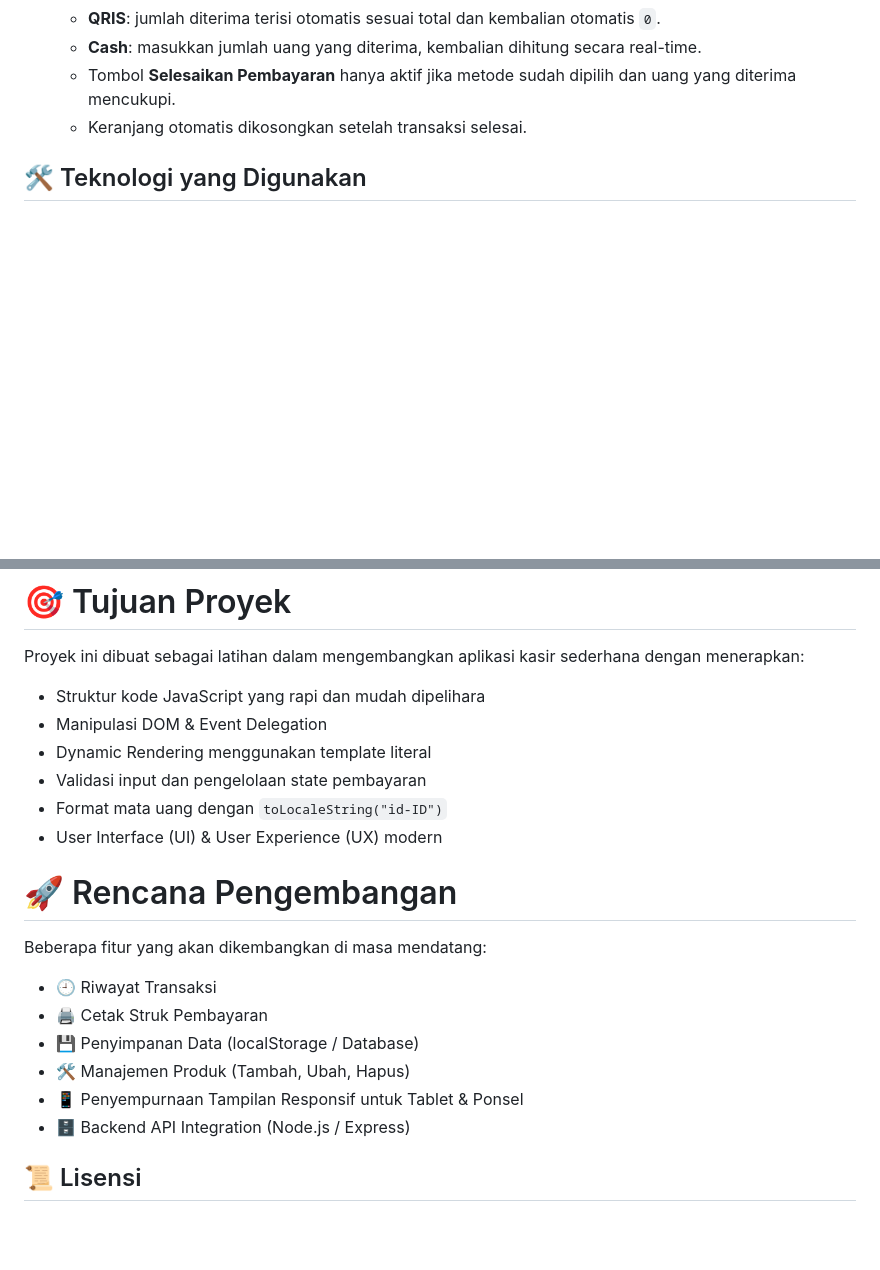
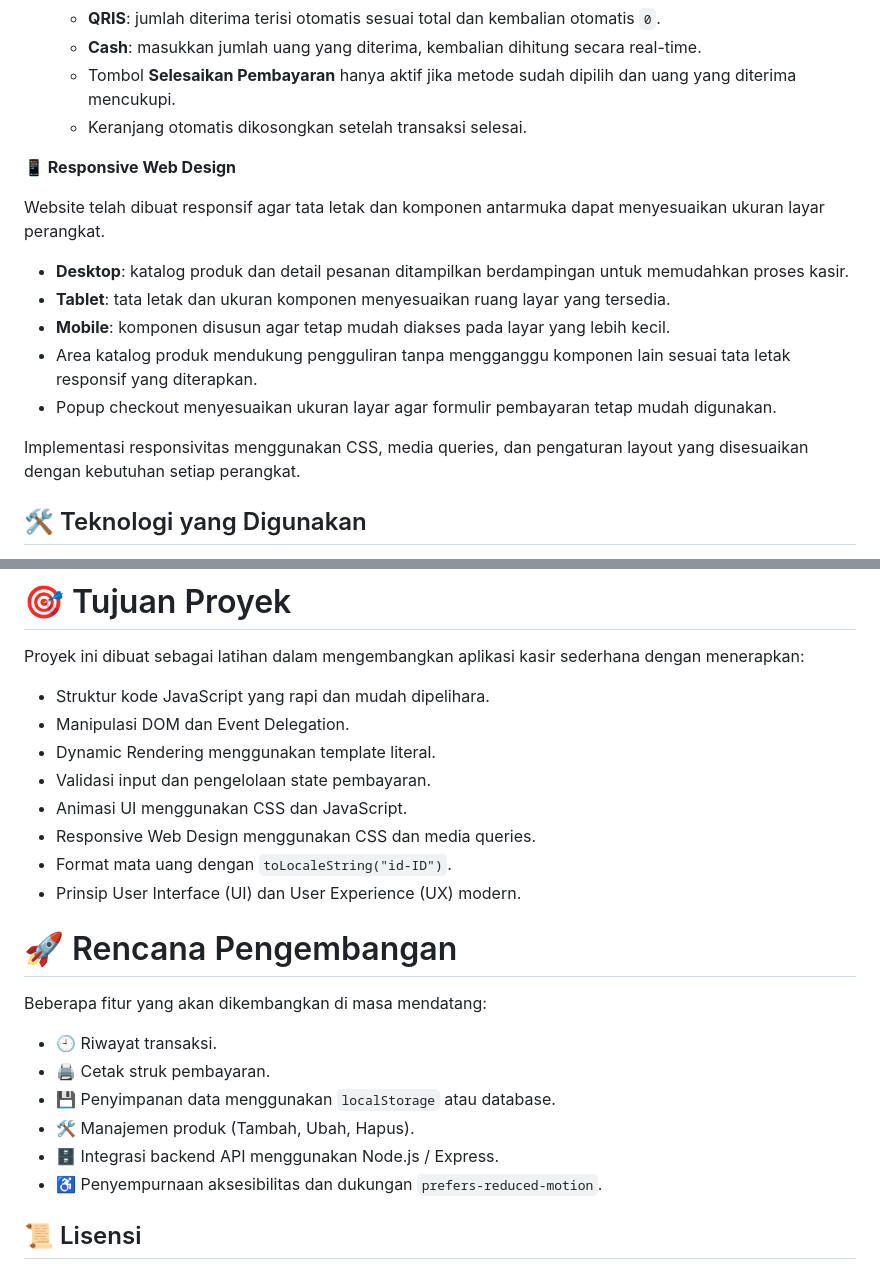
Before and after one commit to Nova11-F/coffeesui-cashier, a Markdown page: README.md, 2 parts joined by grey strips. Drawn GitHub-style; blank space fills up the shorter version.

```diff
--- a/README.md
+++ b/README.md
@@ -58,6 +77,18 @@ Proyek ini dibuat sebagai media pembelajaran dalam menerapkan konsep **DOM Manip
   - **Cash**: masukkan jumlah uang yang diterima, kembalian dihitung secara real-time.
   - Tombol **Selesaikan Pembayaran** hanya aktif jika metode sudah dipilih dan uang yang diterima mencukupi.
   - Keranjang otomatis dikosongkan setelah transaksi selesai.
+
+**📱 Responsive Web Design**
+
+Website telah dibuat responsif agar tata letak dan komponen antarmuka dapat menyesuaikan ukuran layar perangkat.
+
+- **Desktop**: katalog produk dan detail pesanan ditampilkan berdampingan untuk memudahkan proses kasir.
+- **Tablet**: tata letak dan ukuran komponen menyesuaikan ruang layar yang tersedia.
+- **Mobile**: komponen disusun agar tetap mudah diakses pada layar yang lebih kecil.
+- Area katalog produk mendukung pengguliran tanpa mengganggu komponen lain sesuai tata letak responsif yang diterapkan.
+- Popup checkout menyesuaikan ukuran layar agar formulir pembayaran tetap mudah digunakan.
+
+Implementasi responsivitas menggunakan CSS, media queries, dan pengaturan layout yang disesuaikan dengan kebutuhan setiap perangkat.
 
 
 ## 🛠️ Teknologi yang Digunakan
@@ -133,24 +164,26 @@ Buka browser dan akses halaman melalui `http://localhost:8000`.
 
 Proyek ini dibuat sebagai latihan dalam mengembangkan aplikasi kasir sederhana dengan menerapkan:
 
-- Struktur kode JavaScript yang rapi dan mudah dipelihara
-- Manipulasi DOM & Event Delegation
-- Dynamic Rendering menggunakan template literal
-- Validasi input dan pengelolaan state pembayaran
-- Format mata uang dengan `toLocaleString("id-ID")`
-- User Interface (UI) & User Experience (UX) modern
+- Struktur kode JavaScript yang rapi dan mudah dipelihara.
+- Manipulasi DOM dan Event Delegation.
+- Dynamic Rendering menggunakan template literal.
+- Validasi input dan pengelolaan state pembayaran.
+- Animasi UI menggunakan CSS dan JavaScript.
+- Responsive Web Design menggunakan CSS dan media queries.
+- Format mata uang dengan `toLocaleString("id-ID")`.
+- Prinsip User Interface (UI) dan User Experience (UX) modern.
 
 
 # 🚀 Rencana Pengembangan
 
 Beberapa fitur yang akan dikembangkan di masa mendatang:
 
-- 🕘 Riwayat Transaksi
-- 🖨️ Cetak Struk Pembayaran
-- 💾 Penyimpanan Data (localStorage / Database)
-- 🛠️ Manajemen Produk (Tambah, Ubah, Hapus)
-- 📱 Penyempurnaan Tampilan Responsif untuk Tablet & Ponsel
-- 🗄️ Backend API Integration (Node.js / Express)
+- 🕘 Riwayat transaksi.
+- 🖨️ Cetak struk pembayaran.
+- 💾 Penyimpanan data menggunakan `localStorage` atau database.
+- 🛠️ Manajemen produk (Tambah, Ubah, Hapus).
+- 🗄️ Integrasi backend API menggunakan Node.js / Express.
+- ♿ Penyempurnaan aksesibilitas dan dukungan `prefers-reduced-motion`.
 
 
 ## 📜 Lisensi
```
Also changed, not shown: other parts of README.md (+34 -15 lines).
